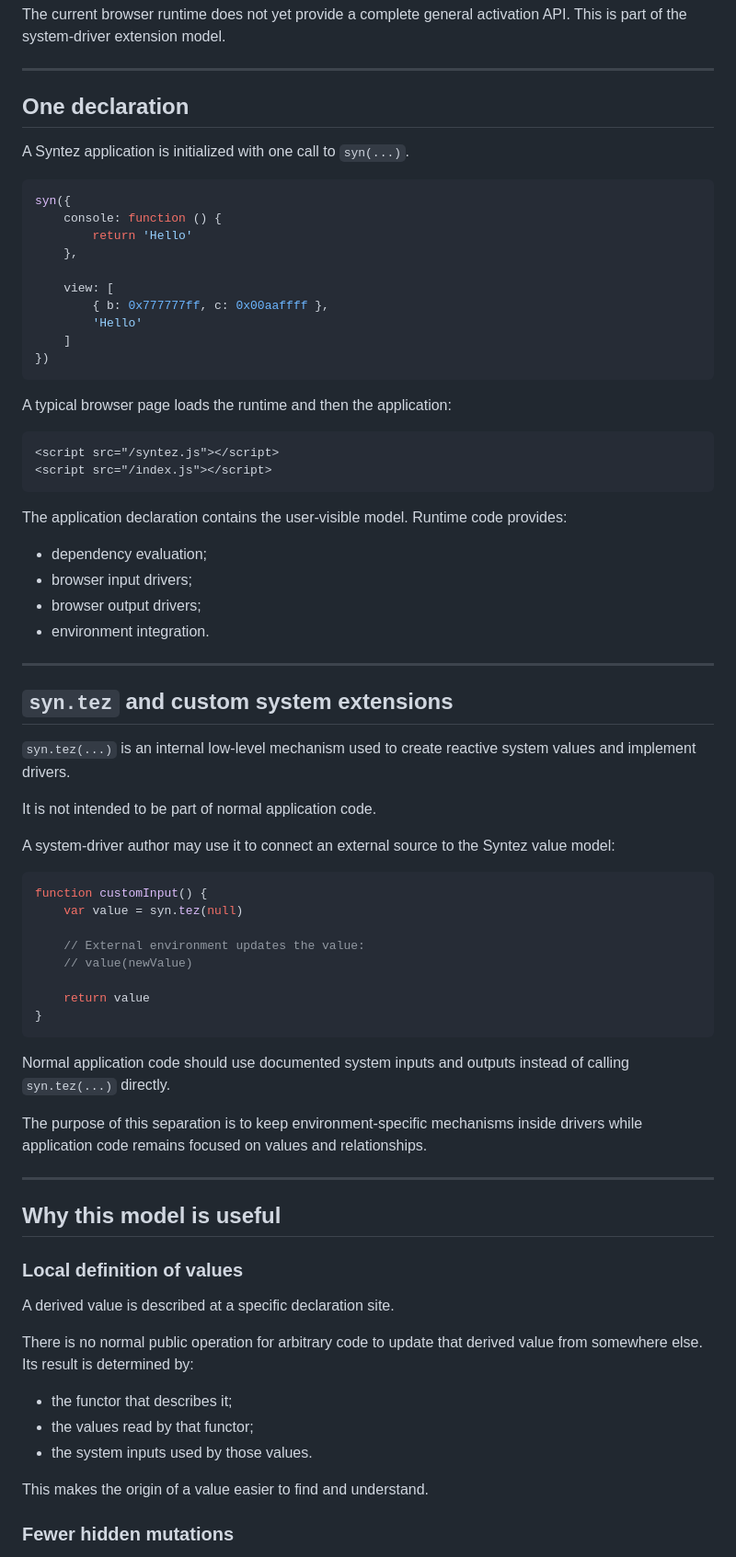
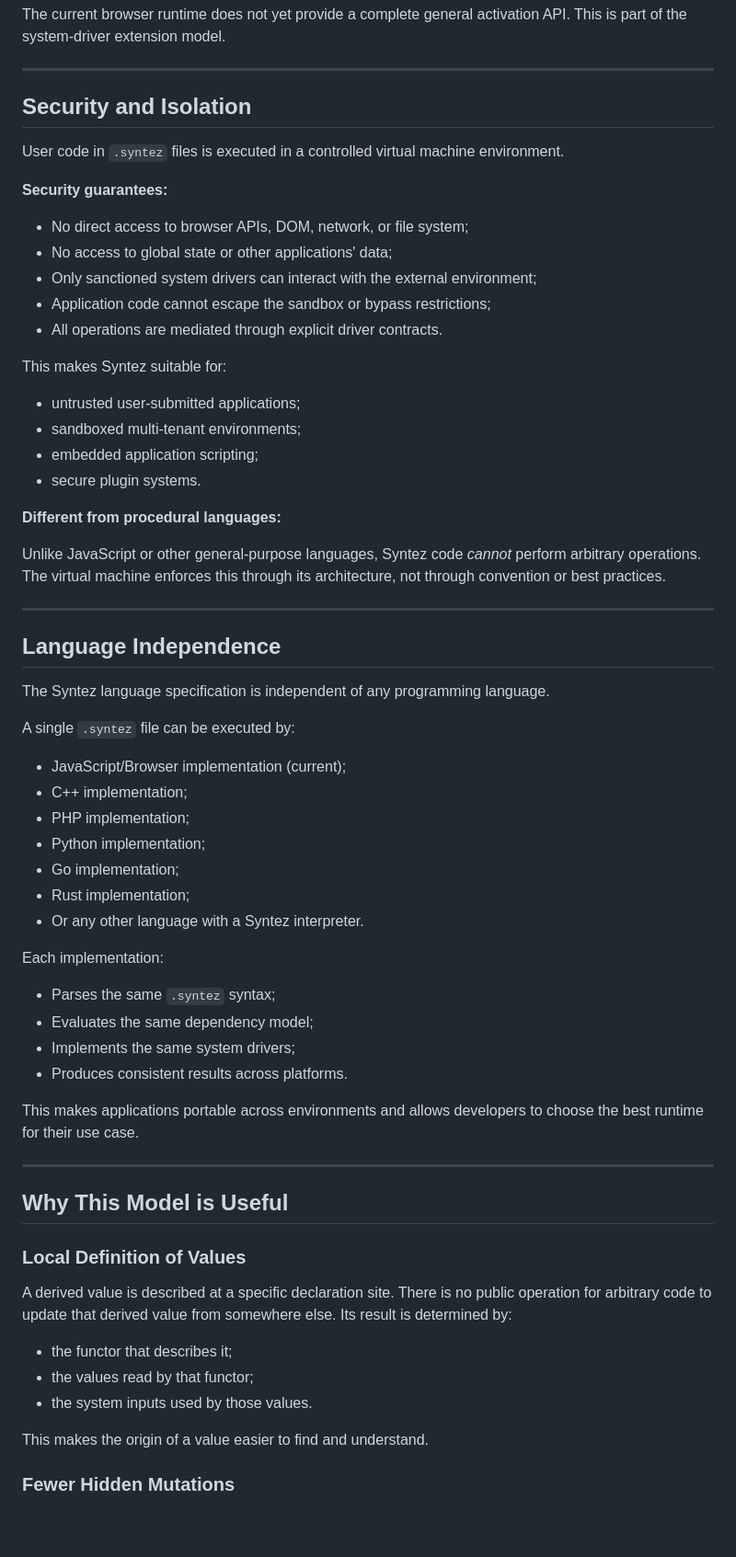
Before and after one commit to 2016kolyn2016-byte/syntez, a Markdown page: README.md, the part around one of its changes. Shown at 92% size. Rendered like a GitHub page; blank space fills up the shorter version.

````diff
--- a/README.md
+++ b/README.md
@@ -459,71 +303,61 @@ The current browser runtime does not yet provide a complete general activation A
 
 ---
 
-## One declaration
+## Security and Isolation
 
-A Syntez application is initialized with one call to `syn(...)`.
+User code in `.syntez` files is executed in a controlled virtual machine environment.
 
-```js
-syn({
-    console: function () {
-        return 'Hello'
-    },
+**Security guarantees:**
 
-    view: [
-        { b: 0x777777ff, c: 0x00aaffff },
-        'Hello'
-    ]
-})
-```
+- No direct access to browser APIs, DOM, network, or file system;
+- No access to global state or other applications' data;
+- Only sanctioned system drivers can interact with the external environment;
+- Application code cannot escape the sandbox or bypass restrictions;
+- All operations are mediated through explicit driver contracts.
 
-A typical browser page loads the runtime and then the application:
+This makes Syntez suitable for:
 
-```html
-<script src="/syntez.js"></script>
-<script src="/index.js"></script>
-```
+- untrusted user-submitted applications;
+- sandboxed multi-tenant environments;
+- embedded application scripting;
+- secure plugin systems.
 
-The application declaration contains the user-visible model. Runtime code provides:
+**Different from procedural languages:**
 
-- dependency evaluation;
-- browser input drivers;
-- browser output drivers;
-- environment integration.
+Unlike JavaScript or other general-purpose languages, Syntez code *cannot* perform arbitrary operations. The virtual machine enforces this through its architecture, not through convention or best practices.
 
 ---
 
-## `syn.tez` and custom system extensions
+## Language Independence
 
-`syn.tez(...)` is an internal low-level mechanism used to create reactive system values and implement drivers.
+The Syntez language specification is independent of any programming language.
 
-It is not intended to be part of normal application code.
+A single `.syntez` file can be executed by:
 
-A system-driver author may use it to connect an external source to the Syntez value model:
+- JavaScript/Browser implementation (current);
+- C++ implementation;
+- PHP implementation;
+- Python implementation;
+- Go implementation;
+- Rust implementation;
+- Or any other language with a Syntez interpreter.
 
-```js
-function customInput() {
-    var value = syn.tez(null)
+Each implementation:
 
-    // External environment updates the value:
-    // value(newValue)
+- Parses the same `.syntez` syntax;
+- Evaluates the same dependency model;
+- Implements the same system drivers;
+- Produces consistent results across platforms.
 
-    return value
-}
-```
-
-Normal application code should use documented system inputs and outputs instead of calling `syn.tez(...)` directly.
-
-The purpose of this separation is to keep environment-specific mechanisms inside drivers while application code remains focused on values and relationships.
+This makes applications portable across environments and allows developers to choose the best runtime for their use case.
 
 ---
 
-## Why this model is useful
+## Why This Model is Useful
 
-### Local definition of values
+### Local Definition of Values
 
-A derived value is described at a specific declaration site.
-
-There is no normal public operation for arbitrary code to update that derived value from somewhere else. Its result is determined by:
+A derived value is described at a specific declaration site. There is no public operation for arbitrary code to update that derived value from somewhere else. Its result is determined by:
 
 - the functor that describes it;
 - the values read by that functor;
@@ -531,5 +365,5 @@ There is no normal public operation for arbitrary code to update that derived va
 
 This makes the origin of a value easier to find and understand.
 
-### Fewer hidden mutations
+### Fewer Hidden Mutations
 
````
Also changed, not shown: other parts of README.md (+121 -303 lines).
